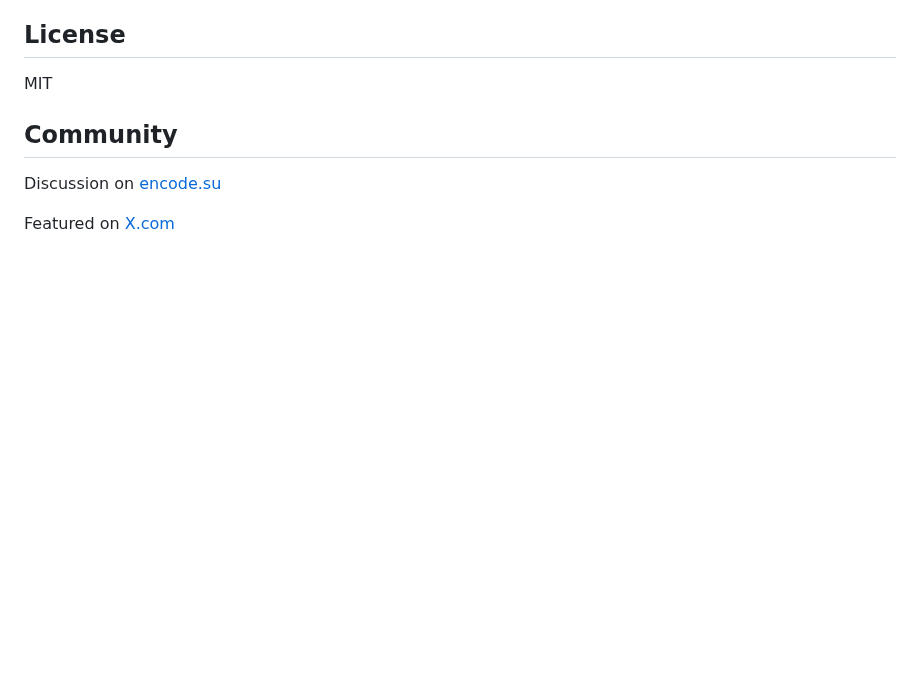
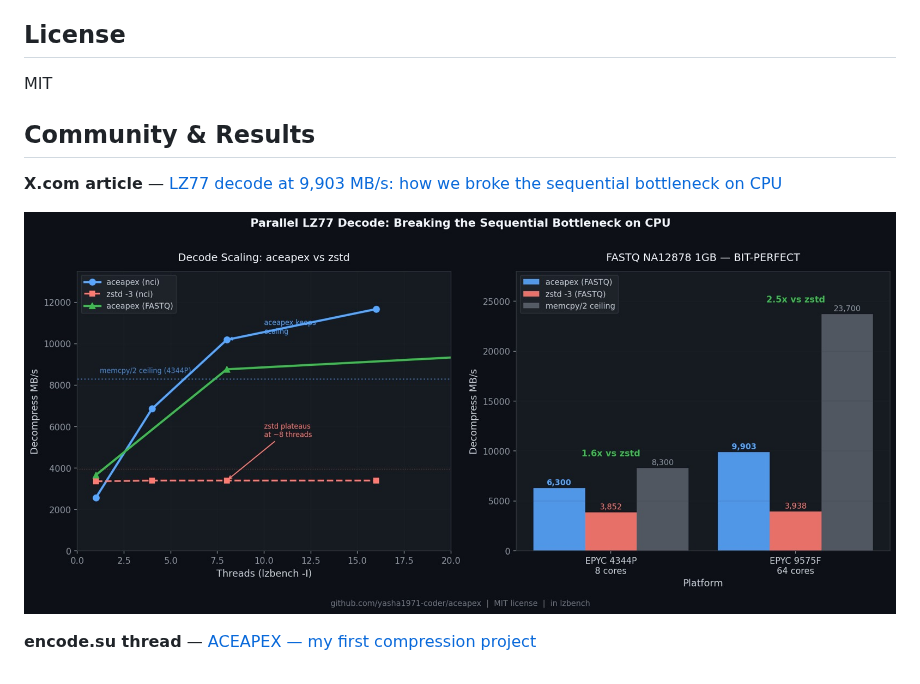
Before and after one commit to yasha1971-coder/aceapex, a Markdown page: README.md, the part around the change. Drawn GitHub-style; pictures changed too: aceapex_chart.png (added); blank space fills up the shorter version.

Commit message:
docs: add community section with X article and chart

```diff
--- a/README.md
+++ b/README.md
@@ -118,8 +118,11 @@ Built with Claude AI assistance.
 
 MIT
 
-## Community
 
-Discussion on [encode.su](https://encode.su/threads/4487-ACEAPEX-my-first-compression-project-looking-for-feedback)
+## Community & Results
 
-Featured on [X.com](https://x.com/yasha1971/status/2057485786514125149)
+**X.com article** — [LZ77 decode at 9,903 MB/s: how we broke the sequential bottleneck on CPU](https://x.com/yasha1971/status/2057485786514125149)
+
+![ACEAPEX benchmark chart](aceapex_chart.png)
+
+**encode.su thread** — [ACEAPEX — my first compression project](https://encode.su/threads/4487-ACEAPEX-my-first-compression-project-looking-for-feedback)
```
